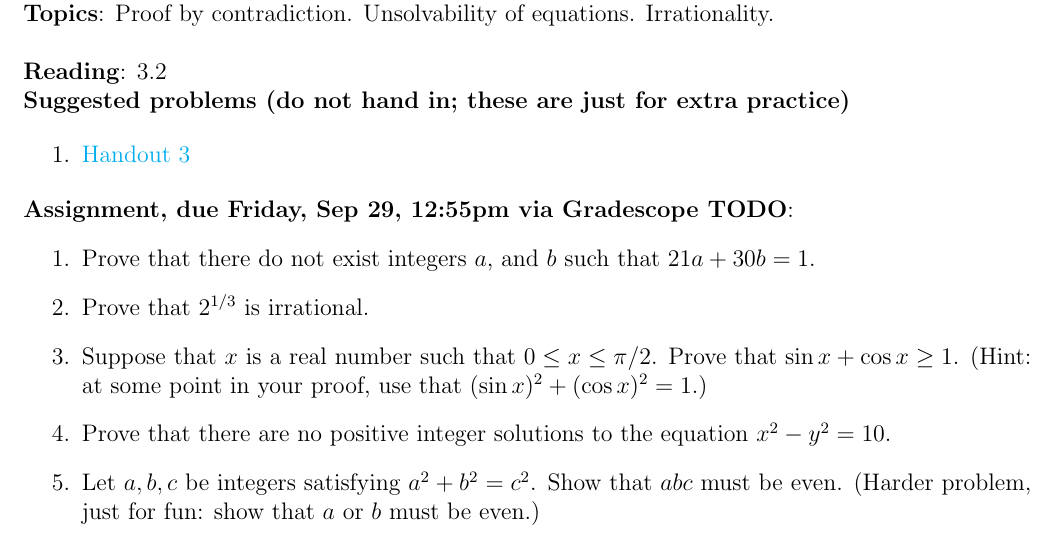
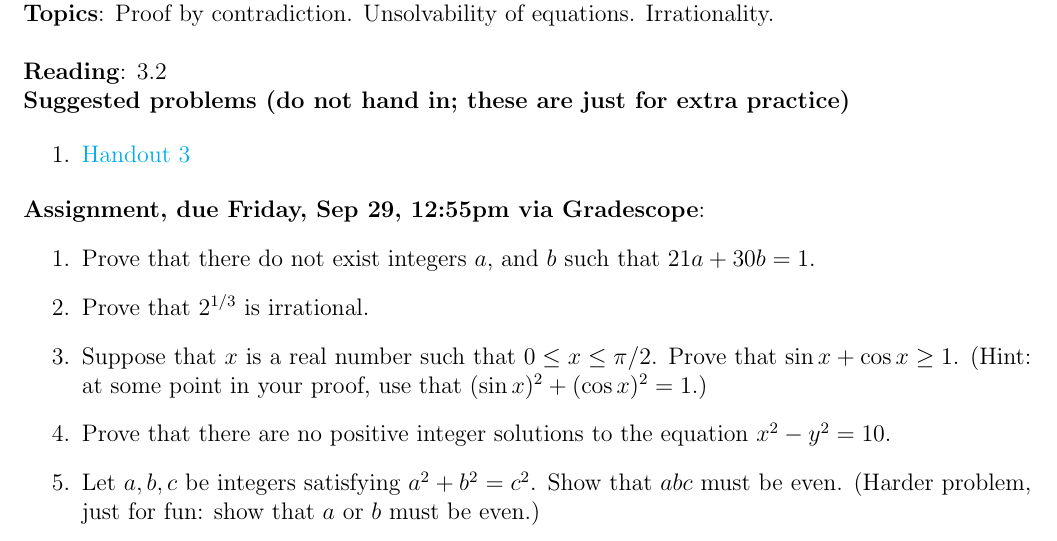
Before and after one commit to dmzb/dmzb.github.io, a LaTeX problem sheet (teaching/2023Fall220/assignments-math-220.tex): part of page 5 of 8, cut so that both start at the same text. Compiled offline with pdfLaTeX.

Commit message:
Updated 220 hw

```diff
--- a/teaching/2023Fall220/assignments-math-220.tex
+++ b/teaching/2023Fall220/assignments-math-220.tex
@@ -241,7 +241,7 @@ is divisible by 12. (It suffices to prove that it is divisible by 4 and 3 separa
 \item \href{https://www.math.emory.edu/~dzb/teaching/250Fall2021/handouts/250-H03-contradiction.pdf}{Handout 3}
 \end{enumerate}
 
-\noindent \textbf{Assignment, due Friday, \csname dateWeek3\endcsname, \HWdueTime via Gradescope TODO}:
+\noindent \textbf{Assignment, due Friday, \csname dateWeek3\endcsname, \HWdueTime via Gradescope}:
 \begin{enumerate}
 \item Prove that there do not exist integers $a$, and $b$ such that $21a + 30b = 1$.
 \item Prove that $2^{1/3}$ is irrational.
```
Also changed, not shown: teaching/2023Fall220/assignments-math-220.pdf.
